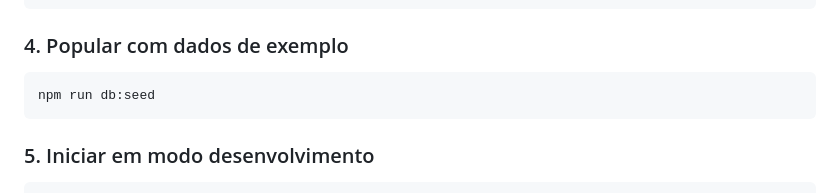
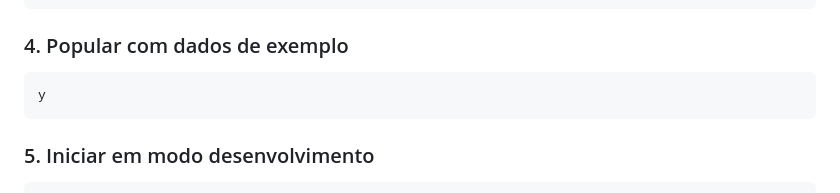
Before and after one commit to Kg-05/VAR---Monitoramento-de-Equipamentos-Industriais-Continental-IA, a Markdown page: README.md, the part around the change. Rendered like a GitHub page.

````diff
--- a/README.md
+++ b/README.md
@@ -68,7 +68,7 @@ npx prisma migrate dev --name init
 ### 4. Popular com dados de exemplo
 
 ```bash
-npm run db:seed
+y
 ```
 
 ### 5. Iniciar em modo desenvolvimento
````
